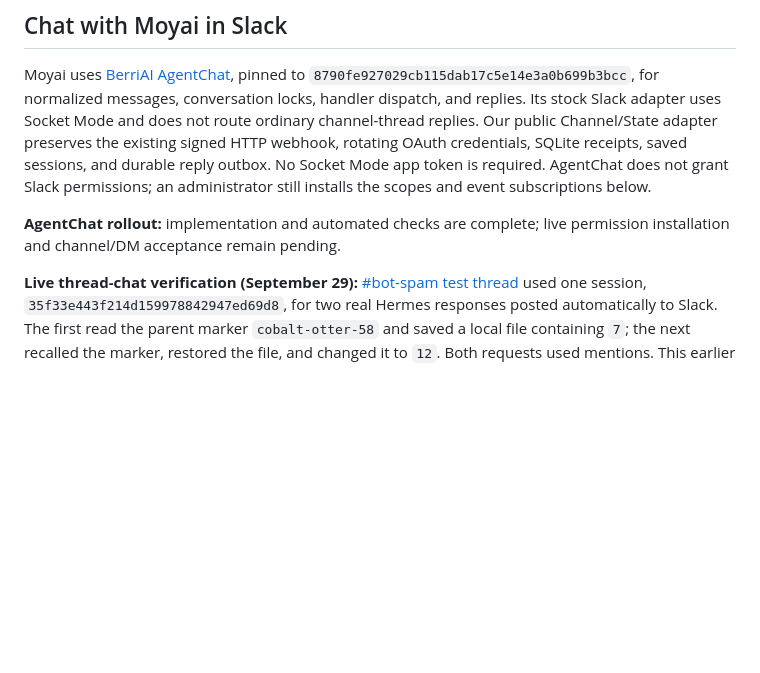
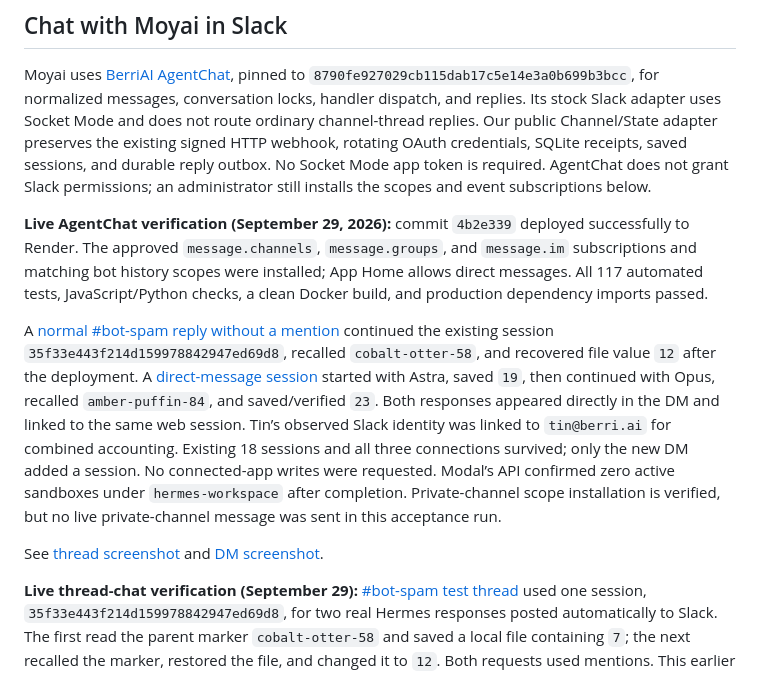
Before and after one commit to Aditya8840/moyai, a Markdown page: README.md, the part around the change. Drawn GitHub-style; blank space fills up the shorter version.

Commit message:
Document live AgentChat thread and DM acceptance

```diff
--- a/README.md
+++ b/README.md
@@ -186,7 +186,11 @@ Slack messages capture the sender from verified Slack events. In **Spend**, an a
 
 Moyai uses [BerriAI AgentChat](https://github.com/BerriAI/agentchat), pinned to `8790fe927029cb115dab17c5e14e3a0b699b3bcc`, for normalized messages, conversation locks, handler dispatch, and replies. Its stock Slack adapter uses Socket Mode and does not route ordinary channel-thread replies. Our public Channel/State adapter preserves the existing signed HTTP webhook, rotating OAuth credentials, SQLite receipts, saved sessions, and durable reply outbox. No Socket Mode app token is required. AgentChat does not grant Slack permissions; an administrator still installs the scopes and event subscriptions below.
 
-**AgentChat rollout:** implementation and automated checks are complete; live permission installation and channel/DM acceptance remain pending.
+**Live AgentChat verification (September 29, 2026):** commit `4b2e339` deployed successfully to Render. The approved `message.channels`, `message.groups`, and `message.im` subscriptions and matching bot history scopes were installed; App Home allows direct messages. All 117 automated tests, JavaScript/Python checks, a clean Docker build, and production dependency imports passed.
+
+A [normal #bot-spam reply without a mention](https://berriaillm.slack.com/archives/C0B302ZJU05/p1790745129700469?thread_ts=1790740160.956979&cid=C0B302ZJU05) continued the existing session `35f33e443f214d159978842947ed69d8`, recalled `cobalt-otter-58`, and recovered file value `12` after the deployment. A [direct-message session](https://moyai-devin.onrender.com/#run=07eca0ea76204f44be44afbcf38e73bb) started with Astra, saved `19`, then continued with Opus, recalled `amber-puffin-84`, and saved/verified `23`. Both responses appeared directly in the DM and linked to the same web session. Tin’s observed Slack identity was linked to `tin@berri.ai` for combined accounting. Existing 18 sessions and all three connections survived; only the new DM added a session. No connected-app writes were requested. Modal’s API confirmed zero active sandboxes under `hermes-workspace` after completion. Private-channel scope installation is verified, but no live private-channel message was sent in this acceptance run.
+
+See [thread screenshot](../moyai-agentchat-thread-live.jpg) and [DM screenshot](../moyai-agentchat-dm-live.jpg).
 
 **Live thread-chat verification (September 29):** [#bot-spam test thread](https://berriaillm.slack.com/archives/C0B302ZJU05/p1790740160956979) used one session, `35f33e443f214d159978842947ed69d8`, for two real Hermes responses posted automatically to Slack. The first read the parent marker `cobalt-otter-58` and saved a local file containing `7`; the next recalled the marker, restored the file, and changed it to `12`. Both requests used mentions. This earlier verification used mentions; the AgentChat rollout below adds ordinary thread follow-ups and DMs. No external connected-app writes were performed.
 
```
